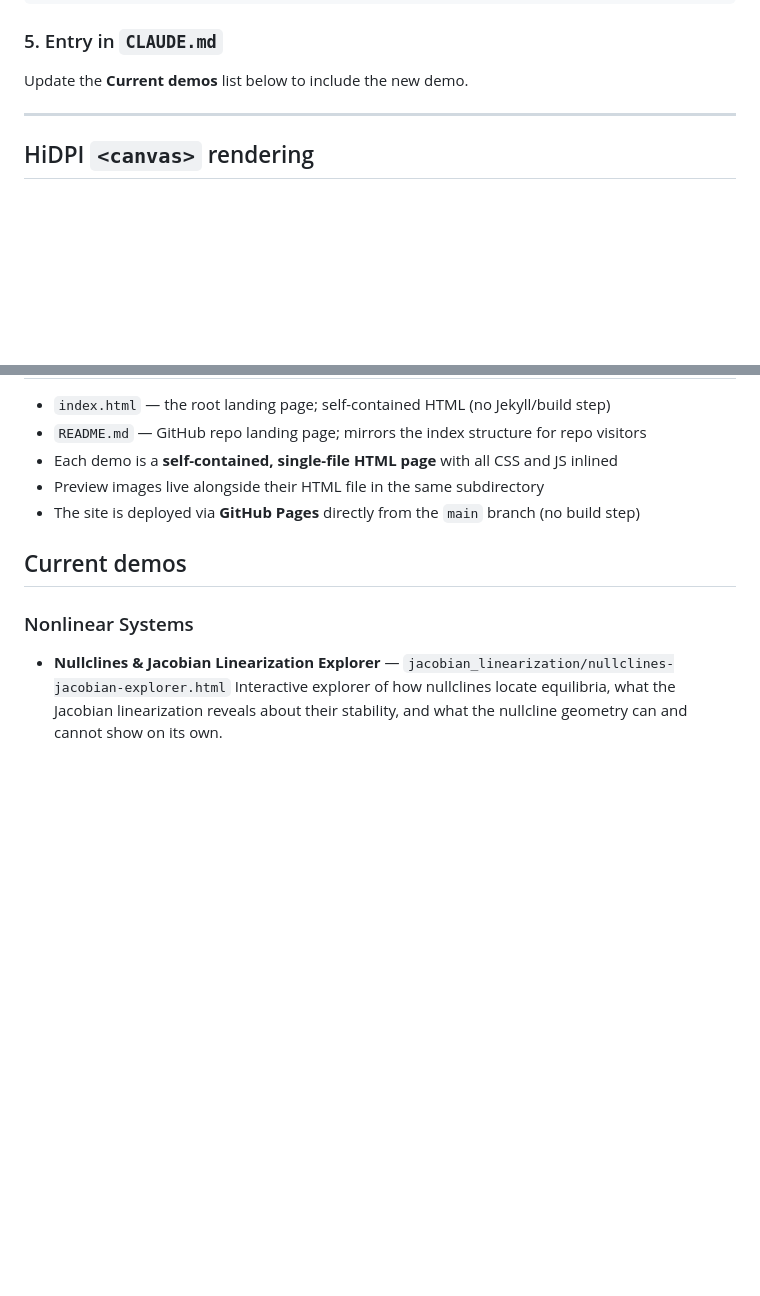
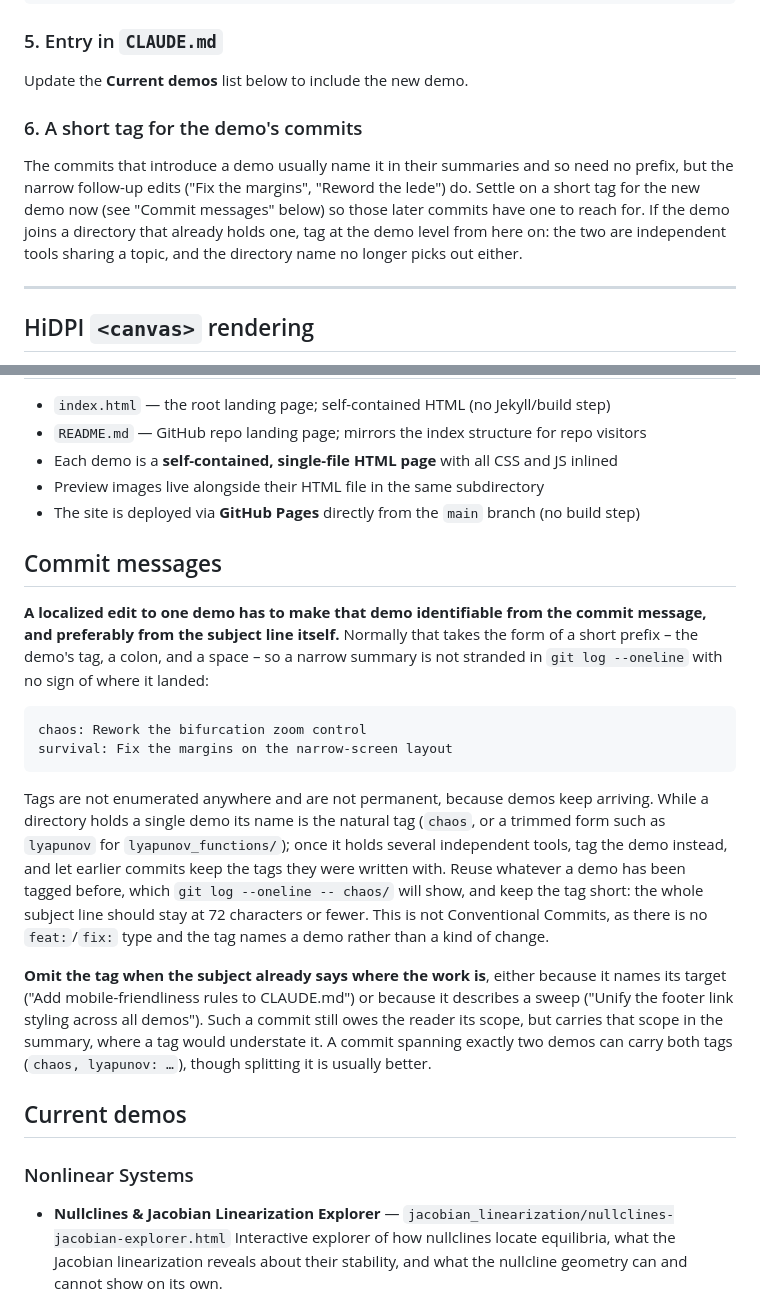
Before and after one commit to tpavlic/topic_visualizers, a Markdown page: CLAUDE.md, 2 parts joined by grey strips. GitHub-like rendering; blank space fills up the shorter version.

Commit message:
Add a commit-message tagging convention to CLAUDE.md
Local edits to one demo should say which demo they touched, normally
through a short subject-line prefix such as "chaos: " or "survival: ", so
a narrow summary like "Fix the margins" is not stranded in the log with no
sign of where it landed. The tags are not enumerated in CLAUDE.md and are
not permanent: a directory name serves while the directory holds a single
demo, and the demo's own name takes over once it holds several independent
tools.

Broader commits keep announcing their scope in the summary instead, and so
a sweep ("Unify the footer link styling across all demos") or an edit that
names its own target ("Rewrite the README's contents table") takes no
prefix.

````diff
--- a/CLAUDE.md
+++ b/CLAUDE.md
@@ -239,6 +239,14 @@ the section) if it does not already exist:
 
 Update the **Current demos** list below to include the new demo.
 
+### 6. A short tag for the demo's commits
+
+The commits that introduce a demo usually name it in their summaries and so need no prefix, but the
+narrow follow-up edits ("Fix the margins", "Reword the lede") do. Settle on a short tag for the new
+demo now (see "Commit messages" below) so those later commits have one to reach for. If the demo
+joins a directory that already holds one, tag at the demo level from here on: the two are
+independent tools sharing a topic, and the directory name no longer picks out either.
+
 ---
 
 ## HiDPI `<canvas>` rendering
@@ -274,6 +282,32 @@ When adding or reviewing a demo with canvas graphics, check that this dpr scalin
 - Preview images live alongside their HTML file in the same subdirectory
 - The site is deployed via **GitHub Pages** directly from the `main` branch (no build step)
 
+## Commit messages
+
+**A localized edit to one demo has to make that demo identifiable from the commit message, and
+preferably from the subject line itself.** Normally that takes the form of a short prefix – the
+demo's tag, a colon, and a space – so a narrow summary is not stranded in `git log --oneline`
+with no sign of where it landed:
+
+```text
+chaos: Rework the bifurcation zoom control
+survival: Fix the margins on the narrow-screen layout
+```
+
+Tags are not enumerated anywhere and are not permanent, because demos keep arriving. While a
+directory holds a single demo its name is the natural tag (`chaos`, or a trimmed form such as
+`lyapunov` for `lyapunov_functions/`); once it holds several independent tools, tag the demo
+instead, and let earlier commits keep the tags they were written with. Reuse whatever a demo has
+been tagged before, which `git log --oneline -- chaos/` will show, and keep the tag short: the
+whole subject line should stay at 72 characters or fewer. This is not Conventional Commits, as
+there is no `feat:`/`fix:` type and the tag names a demo rather than a kind of change.
+
+**Omit the tag when the subject already says where the work is**, either because it names its
+target ("Add mobile-friendliness rules to CLAUDE.md") or because it describes a sweep ("Unify the
+footer link styling across all demos"). Such a commit still owes the reader its scope, but carries
+that scope in the summary, where a tag would understate it. A commit spanning exactly two demos can
+carry both tags (`chaos, lyapunov: …`), though splitting it is usually better.
+
 ## Current demos
 
 ### Nonlinear Systems
````
